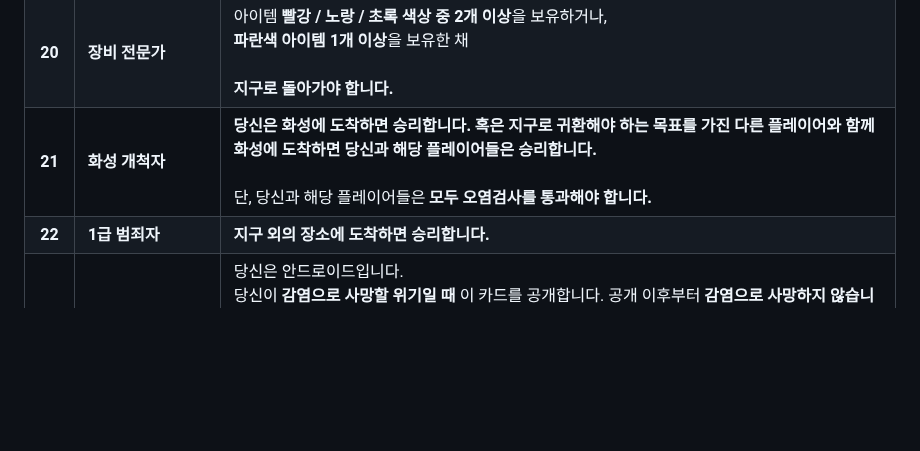
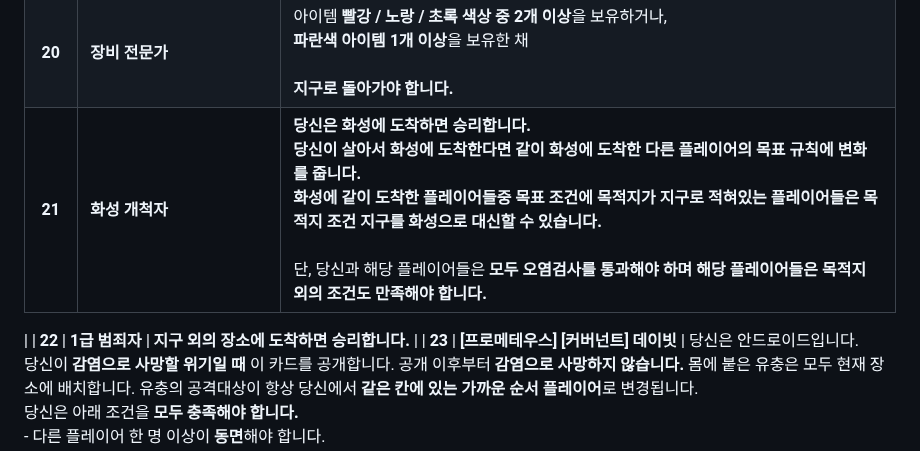
Before and after one commit to eiop77/eiop77.github.io, a Markdown page: README.md, the part around the change. GitHub-like rendering; blank space fills up the shorter version.

```diff
--- a/README.md
+++ b/README.md
@@ -26,7 +26,8 @@ AI 이미지를 활용하여 제작한 **NEMESIS 커스텀 목표 카드**입니
 | **18** | **우주선 책임자**                | 신호를 전송해야합니다.<br> **우주선이 파괴되어서는 안 되며, 당신은 생존해야 합니다.**<br><br>도착하는 좌표는 **어디든 상관없습니다.**                                                                                                                                                                                                                                                                                                                                                            |
 | **19** | **이기적인 생존자**               | 구명정 탈출 시 **탑승석 한 칸을 비워두고 탈출**하거나,<br><br>동면 시 **마지막 동면 플레이어가 아니어야 합니다.**                                                                                                                                                                                                                                                                                                                                                       |
 | **20** | **장비 전문가**                 | 아이템 **빨강 / 노랑 / 초록 색상 중 2개 이상**을 보유하거나,<br>**파란색 아이템 1개 이상**을 보유한 채<br><br>**지구로 돌아가야 합니다.**                                                                                                                                                                                                                                                                                                                                    |
-| **21** | **화성 개척자**                 | **당신은 화성에 도착하면 승리합니다. 혹은 지구로 귀환해야 하는 목표를 가진 다른 플레이어와 함께 화성에 도착하면 당신과 해당 플레이어들은 승리합니다.**<br><br>단, 당신과 해당 플레이어들은 **모두 오염검사를 통과해야 합니다.**                                                                                                                                                                                                                                                                                                                                |
+| **21** | **화성 개척자**                 | **당신은 화성에 도착하면 승리합니다. <br>당신이 살아서 화성에 도착한다면 같이 화성에 도착한 다른 플레이어의 목표 규칙에 변화를 줍니다.<br>화성에 같이 도착한 플레이어들중 목표 조건에 목적지가 지구로 적혀있는 플레이어들은 목적지 조건 지구를 화성으로 대신할 수 있습니다.**<br><br>단, 당신과 해당 플레이어들은 **모두 오염검사를 통과해야 하며 해당 플레이어들은 목적지 외의 조건도 만족해야 합니다.**
+|
 | **22** | **1급 범죄자**                 | **지구 외의 장소에 도착하면 승리합니다.**                                                                                                                                                                                                                                                                                                                                                                                                      |
 | **23** | **[프로메테우스] [커버넌트] 데이빗**        | 당신은 안드로이드입니다. <br>당신이 **감염으로 사망할 위기일 때** 이 카드를 공개합니다. 공개 이후부터 **감염으로 사망하지 않습니다.** 몸에 붙은 유충은 모두 현재 장소에 배치합니다.  유충의 공격대상이 항상 당신에서 **같은 칸에 있는 가까운 순서 플레이어**로 변경됩니다. <br> 당신은 아래 조건을 **모두 충족해야 합니다.** <br> - 다른 플레이어 한 명 이상이 **동면**해야 합니다. <br> - 우주선이 **파괴되어선 안됩니다.**<br> - 당신이 우주선 안에서 활동 가능한(구명정X, 동면x)  **마지막 플레이어**여야 합니다.  **<br> - 자폭 시퀀스가 해제 가능한 상태**여야 합니다.<br> 위 조건을 모두 충족하면 이 목표카드를 공개합니다. 그 시점에서 **자폭 시퀀스는 무효**가 되고  **라운드 마커를 끝으로 이동시킵니다.** 당신은 **초공간 도약으로 사망하지 않습니다.** <br>위 조건을 모두 충족하면 **당신은 승리합니다.** 이외의 경우, **당신은 패배합니다.**|
 | **24** | **[로물루스] 앤디**                | 당신은 **안드로이드**입니다.<br><br>감염으로 사망할 위기일 때 이 카드를 공개합니다. 공개 이후부터 **감염으로 사망하지 않으며 어떠한 경우에도 유충을 더 이상 받지 않습니다.**<br><br>**초공간도약으로 사망하지 않습니다.**<br><br>당신의 **후순서 플레이어가 생존한다면** 당신의 미션은 성공합니다. (후순서 플레이어의 미션은 상관없음)<br><br>**당신이 사망하더라도 승리합니다.** <br> 후순서 플레이어가 사망했다면 당신은 **구명정**으로 탈출해야 합니다.                                                                                                                                                                                        |
```
